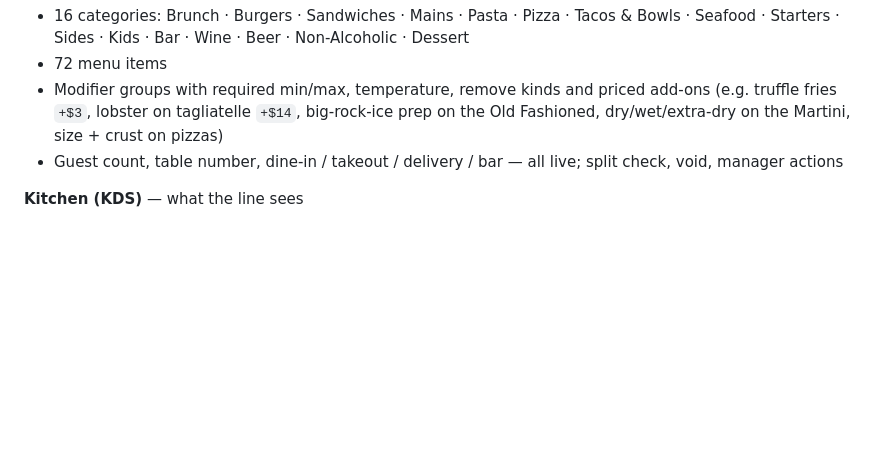
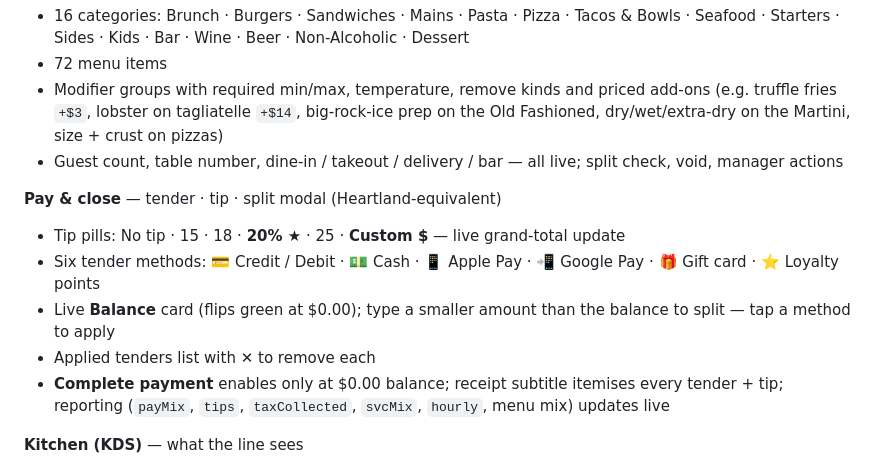
Before and after one commit to WinYourPos/remote-demo, a Markdown page: README.md, the part around the change. Rendered like a GitHub page; blank space fills up the shorter version.

Commit message:
docs: README documents the new tender / tip / split-payment modal
Adds a "Pay & close" subsection alongside Order / Kitchen / Reports
describing what the partner sees when they tap Pay & close: tip pills,
the six tender methods, the live balance card, per-tender split flow,
the auto-itemised receipt, and which state.rep paths get updated.

Co-Authored-By: Claude Opus 4.7 (1M context) <noreply@anthropic.com>

```diff
--- a/README.md
+++ b/README.md
@@ -34,6 +34,13 @@ python3 -m http.server 8000
 - 72 menu items
 - Modifier groups with required min/max, temperature, remove kinds and priced add-ons (e.g. truffle fries `+$3`, lobster on tagliatelle `+$14`, big-rock-ice prep on the Old Fashioned, dry/wet/extra-dry on the Martini, size + crust on pizzas)
 - Guest count, table number, dine-in / takeout / delivery / bar — all live; split check, void, manager actions
+
+**Pay & close** — tender · tip · split modal (Heartland-equivalent)
+- Tip pills: No tip · 15 · 18 · **20% ★** · 25 · **Custom $** — live grand-total update
+- Six tender methods: 💳 Credit / Debit · 💵 Cash · 📱 Apple Pay · 📲 Google Pay · 🎁 Gift card · ⭐ Loyalty points
+- Live **Balance** card (flips green at $0.00); type a smaller amount than the balance to split — tap a method to apply
+- Applied tenders list with **✕** to remove each
+- **Complete payment** enables only at $0.00 balance; receipt subtitle itemises every tender + tip; reporting (`payMix`, `tips`, `taxCollected`, `svcMix`, `hourly`, menu mix) updates live
 
 **Kitchen (KDS)** — what the line sees
 - Station filter (Grill · Sauté · Cold · Bar · Pastry) with a live ticket count per station
```
